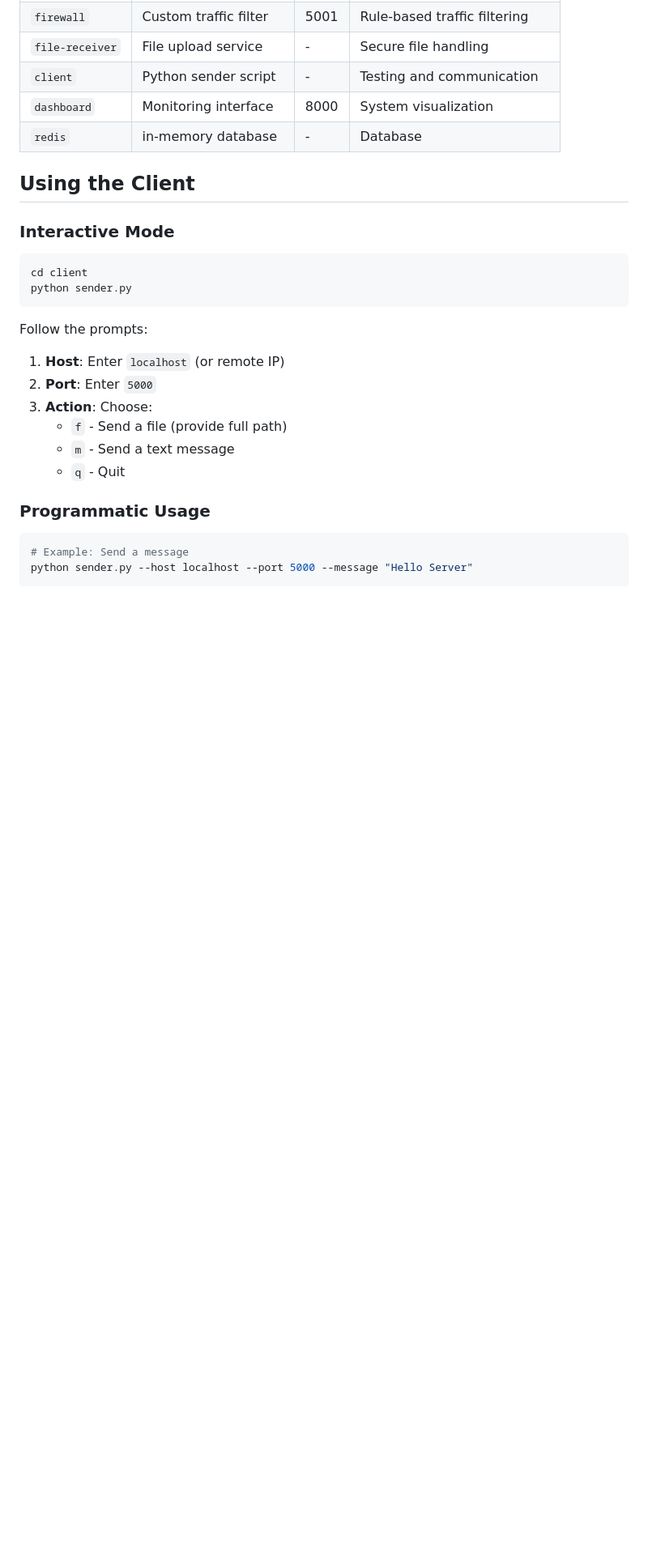
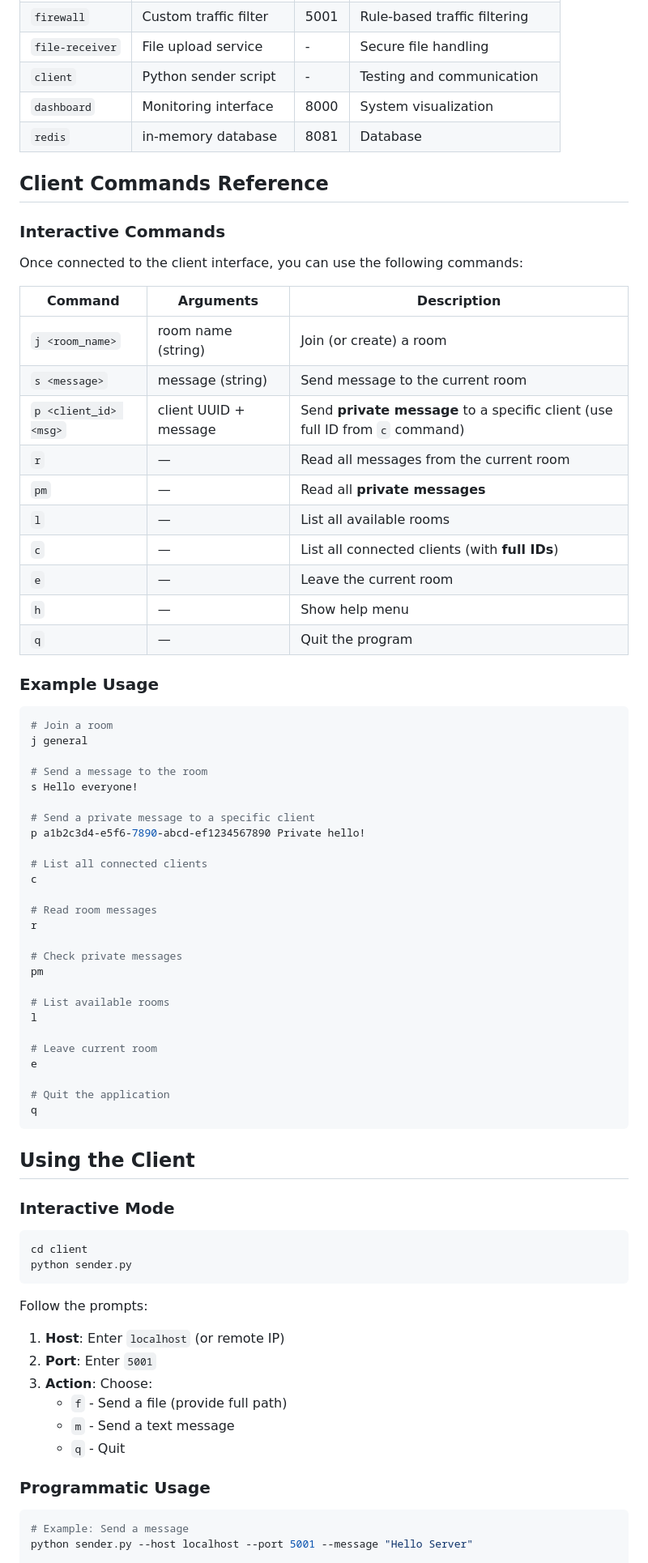
Before and after one commit to Nick-Maro/DockerChat, a Markdown page: README.md, the part around one of its changes. Shown at 81% size. Drawn GitHub-style; blank space fills up the shorter version.

Commit message:
docs (ReadMe) roadmap on ReadMe

````diff
--- a/README.md
+++ b/README.md
@@ -63,7 +61,58 @@ curl -X POST http://127.0.0.1:5000/command -H "Content-Type: application/json" -
 | `file-receiver` | File upload service | - | Secure file handling |
 | `client` | Python sender script | - | Testing and communication |
 | `dashboard` | Monitoring interface | 8000 | System visualization |
-| `redis` | in-memory database | - | Database |
+| `redis` | in-memory database | 8081 | Database |
+
+## Client Commands Reference
+
+### Interactive Commands
+
+Once connected to the client interface, you can use the following commands:
+
+| Command | Arguments | Description |
+|---------|-----------|-------------|
+| `j <room_name>` | room name (string) | Join (or create) a room |
+| `s <message>` | message (string) | Send message to the current room |
+| `p <client_id> <msg>` | client UUID + message | Send **private message** to a specific client (use full ID from `c` command) |
+| `r` | — | Read all messages from the current room |
+| `pm` | — | Read all **private messages** |
+| `l` | — | List all available rooms |
+| `c` | — | List all connected clients (with **full IDs**) |
+| `e` | — | Leave the current room |
+| `h` | — | Show help menu |
+| `q` | — | Quit the program |
+
+### Example Usage
+
+```bash
+# Join a room
+j general
+
+# Send a message to the room
+s Hello everyone!
+
+# Send a private message to a specific client
+p a1b2c3d4-e5f6-7890-abcd-ef1234567890 Private hello!
+
+# List all connected clients
+c
+
+# Read room messages
+r
+
+# Check private messages
+pm
+
+# List available rooms
+l
+
+# Leave current room
+e
+
+# Quit the application
+q
+```
+
 ## Using the Client
 
 ### Interactive Mode
@@ -75,7 +124,7 @@ python sender.py
 
 Follow the prompts:
 1. **Host**: Enter `localhost` (or remote IP)
-2. **Port**: Enter `5000`
+2. **Port**: Enter `5001`
 3. **Action**: Choose:
    - `f` - Send a file (provide full path)
    - `m` - Send a text message
@@ -85,6 +134,6 @@ Follow the prompts:
 
 ```python
 # Example: Send a message
-python sender.py --host localhost --port 5000 --message "Hello Server"
+python sender.py --host localhost --port 5001 --message "Hello Server"
 
 # Example: Send a file
````
Also changed, not shown: other parts of README.md (+73 -55 lines).
